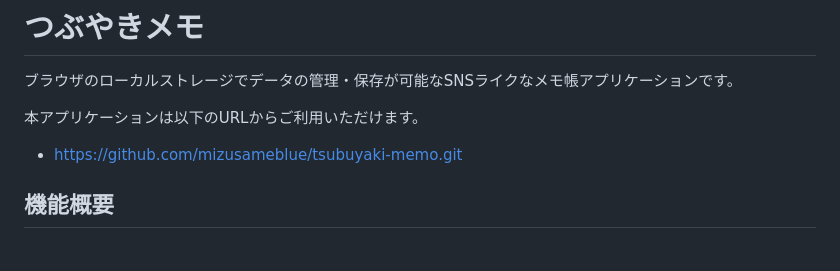
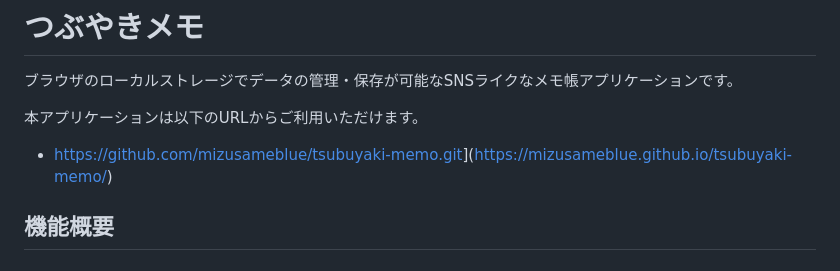
Before and after one commit to mizusameblue/tsubuyaki-memo, a Markdown page: README.md, the part around the change. Drawn GitHub-style.

```diff
--- a/README.md
+++ b/README.md
@@ -4,7 +4,7 @@
 
 本アプリケーションは以下のURLからご利用いただけます。
 
-- [https://github.com/mizusameblue/tsubuyaki-memo.git](https://github.com/mizusameblue/tsubuyaki-memo.git)
+- [https://github.com/mizusameblue/tsubuyaki-memo.git](https://github.com/mizusameblue/tsubuyaki-memo.git)](https://mizusameblue.github.io/tsubuyaki-memo/)
 
 ## 機能概要
 
```
